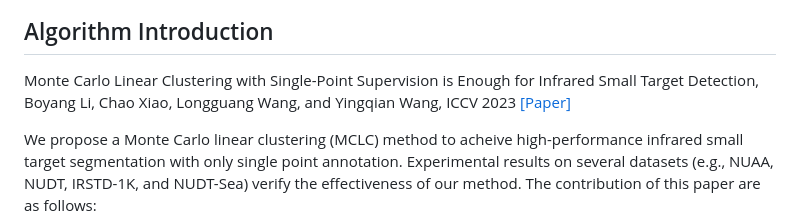
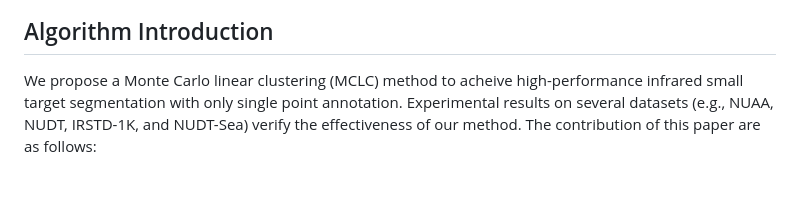
Before and after one commit to YeRen123455/SIRST-Single-Point-Supervision, a Markdown page: README.md, the part around the change. Drawn GitHub-style; blank space fills up the shorter version.

```diff
--- a/README.md
+++ b/README.md
@@ -6,8 +6,6 @@
 ![outline](MCLC1.jpg)
 
 ## Algorithm Introduction
-
-Monte Carlo Linear Clustering with Single-Point Supervision is Enough for Infrared Small Target Detection, Boyang Li, Chao Xiao, Longguang Wang, and Yingqian Wang, ICCV 2023 [[Paper]](https://openaccess.thecvf.com/content/ICCV2023/papers/Li_Monte_Carlo_Linear_Clustering_with_Single-Point_Supervision_is_Enough_for_ICCV_2023_paper.pdf)
 
 We propose a Monte Carlo linear clustering (MCLC) method to acheive high-performance infrared small target segmentation with only single point annotation. Experimental results on several datasets (e.g., NUAA, NUDT, IRSTD-1K, and NUDT-Sea) verify the effectiveness of our method. The contribution of this paper are as follows:
 
```
